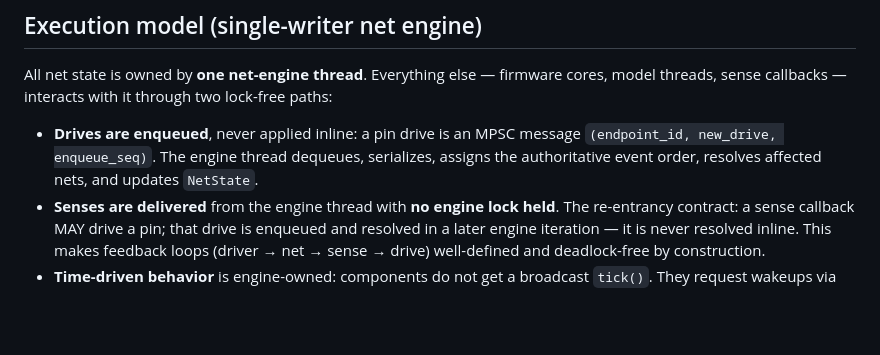
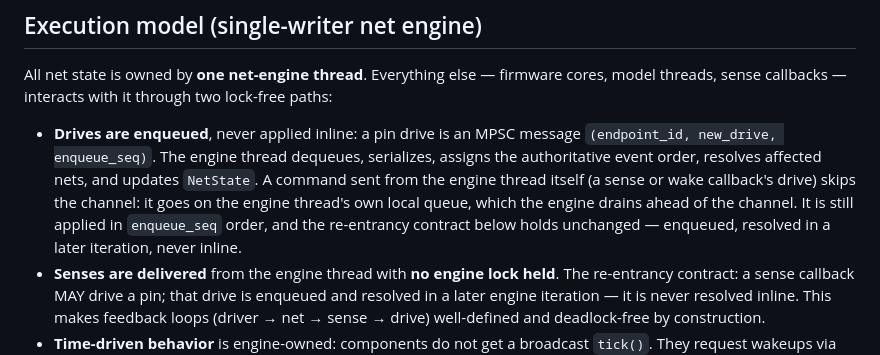
Before and after one commit to RileyMcCarthy/embsim, a Markdown page: BOARD_ENGINE.md, the part around the change. GitHub-like rendering; blank space fills up the shorter version.

Commit message:
docs(board-engine): the engine thread's own commands skip the channel
Co-Authored-By: Claude Opus 5.5 <noreply@anthropic.com>

```diff
--- a/BOARD_ENGINE.md
+++ b/BOARD_ENGINE.md
@@ -40,7 +40,11 @@ lock-free paths:
 - **Drives are enqueued**, never applied inline: a pin drive is an MPSC message
   `(endpoint_id, new_drive, enqueue_seq)`. The engine thread dequeues,
   serializes, assigns the authoritative event order, resolves affected nets,
-  and updates `NetState`.
+  and updates `NetState`. A command sent from the engine thread itself (a
+  sense or wake callback's drive) skips the channel: it goes on the engine
+  thread's own local queue, which the engine drains ahead of the channel. It
+  is still applied in `enqueue_seq` order, and the re-entrancy contract below
+  holds unchanged — enqueued, resolved in a later iteration, never inline.
 - **Senses are delivered** from the engine thread with **no engine lock held**.
   The re-entrancy contract: a sense callback MAY drive a pin; that drive is
   enqueued and resolved in a later engine iteration — it is never resolved
```
